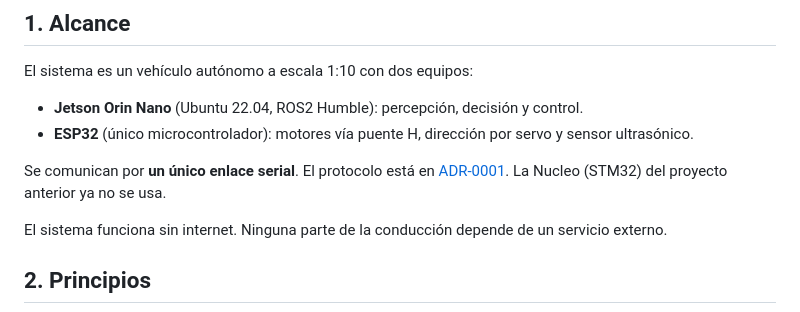
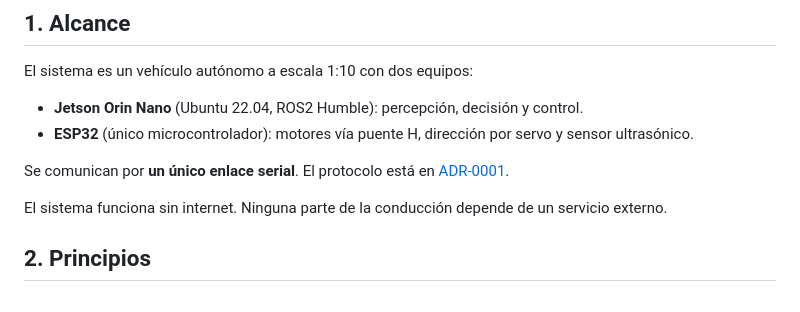
Before and after one commit to Bosch-Aura/autonomous-vehicle-BFMC-ros2, a Markdown page: docs/ARQUITECTURA.md, the part around the change. Drawn GitHub-style.

```diff
--- a/docs/ARQUITECTURA.md
+++ b/docs/ARQUITECTURA.md
@@ -9,7 +9,7 @@ El sistema es un vehículo autónomo a escala 1:10 con dos equipos:
 - **Jetson Orin Nano** (Ubuntu 22.04, ROS2 Humble): percepción, decisión y control.
 - **ESP32** (único microcontrolador): motores vía puente H, dirección por servo y sensor ultrasónico.
 
-Se comunican por **un único enlace serial**. El protocolo está en [ADR-0001](adr/0001-hardware-de-control-y-protocolo-serial.md). La Nucleo (STM32) del proyecto anterior ya no se usa.
+Se comunican por **un único enlace serial**. El protocolo está en [ADR-0001](adr/0001-hardware-de-control-y-protocolo-serial.md).
 
 El sistema funciona sin internet. Ninguna parte de la conducción depende de un servicio externo.
 
```
Also changed, not shown: docs/adr/0001-hardware-de-control-y-protocolo-serial.md (+3 -3 lines).
